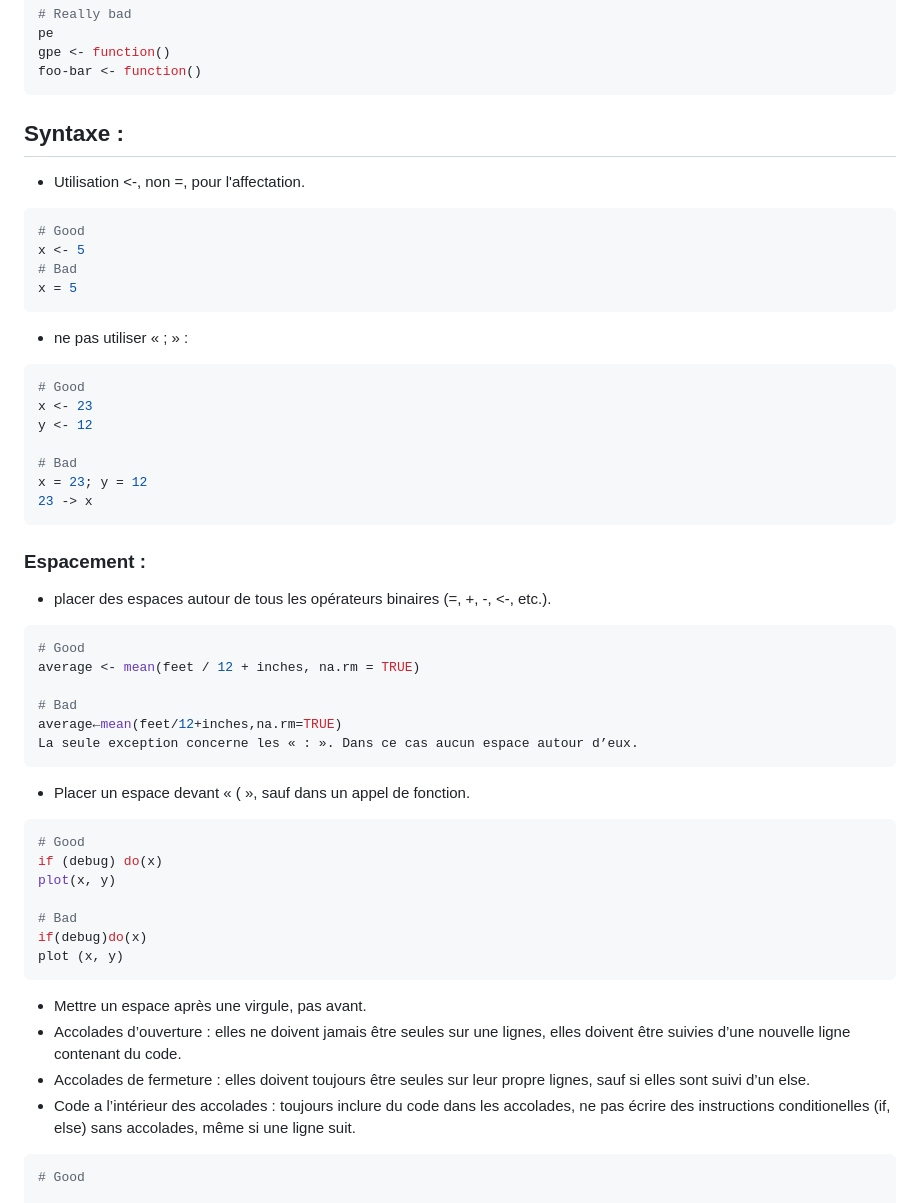
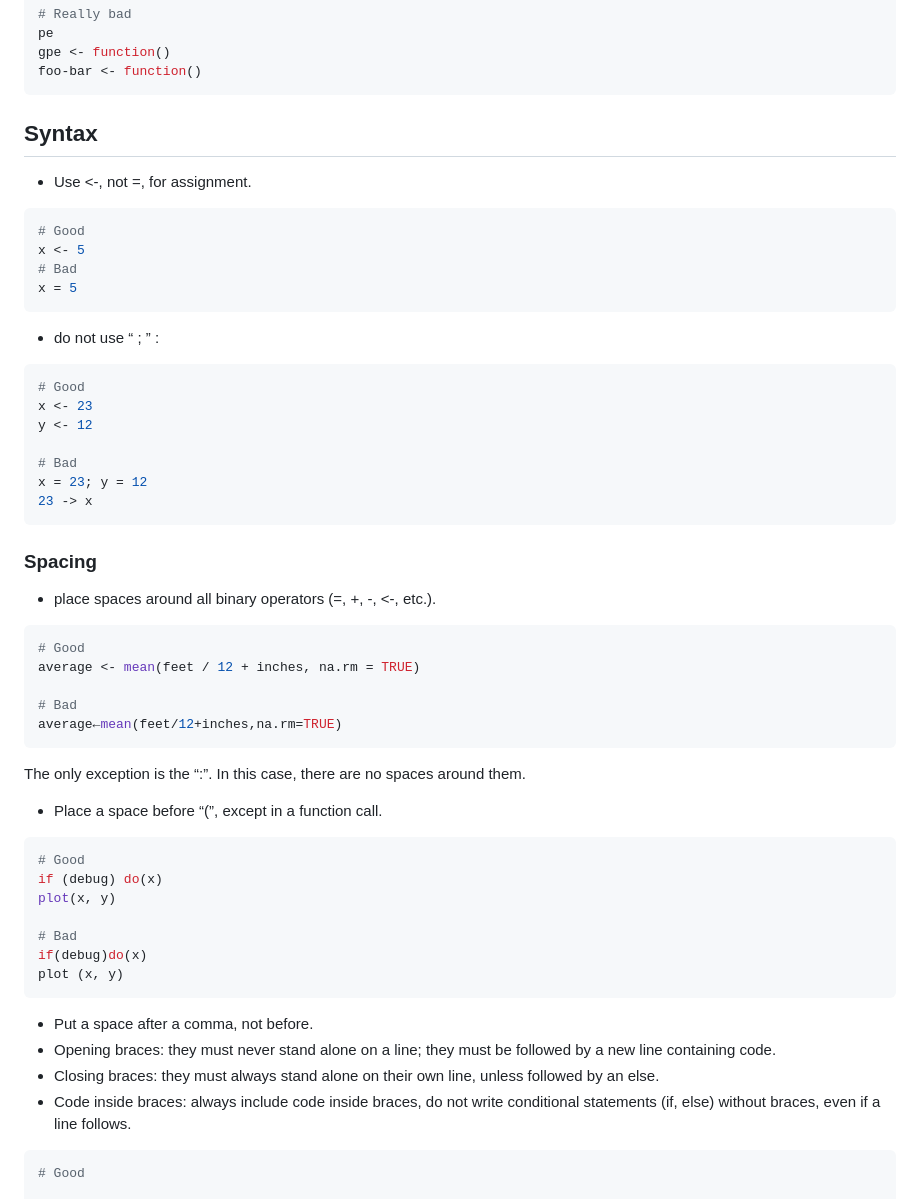
Before and after one commit to esthercrs/template_R, a Markdown page: scripts/README.md, the part around one of its changes. Drawn GitHub-style.

````diff
--- a/scripts/README.md
+++ b/scripts/README.md
@@ -69,15 +70,15 @@ gpe <- function()
 foo-bar <- function()
 ```
 
-## Syntaxe :
-- Utilisation <-, non =, pour l'affectation.
+## Syntax
+- Use <-, not =, for assignment.
 ```r
 # Good
 x <- 5
 # Bad
 x = 5
 ```
-- ne pas utiliser « ; » :
+- do not use “ ; ” :
 ```r
 # Good
 x <- 23
@@ -88,18 +89,18 @@ x = 23; y = 12
 23 -> x
 ```
 
-### Espacement :
-- placer des espaces autour de tous les opérateurs binaires (=, +, -, <-, etc.).
+### Spacing
+- place spaces around all binary operators (=, +, -, <-, etc.).
 ```r
 # Good
 average <- mean(feet / 12 + inches, na.rm = TRUE)
 
 # Bad
 average←mean(feet/12+inches,na.rm=TRUE)
-La seule exception concerne les « : ». Dans ce cas aucun espace autour d’eux.
 ```
+The only exception is the “:”. In this case, there are no spaces around them.
 
-- Placer un espace devant « ( », sauf dans un appel de fonction.
+- Place a space before “(”, except in a function call.
 ```r
 # Good
 if (debug) do(x)
@@ -110,10 +111,10 @@ if(debug)do(x)
 plot (x, y)
 ```
 
-- Mettre un espace après une virgule, pas avant.
-- Accolades d’ouverture : elles ne doivent jamais être seules sur une lignes, elles doivent être suivies d’une nouvelle ligne contenant du code.
-- Accolades de fermeture : elles doivent toujours être seules sur leur propre lignes, sauf si elles sont suivi d’un else.
-- Code a l’intérieur des accolades : toujours inclure du code dans les accolades, ne pas écrire des instructions conditionelles (if, else) sans accolades, même si une ligne suit.
+- Put a space after a comma, not before.
+- Opening braces: they must never stand alone on a line; they must be followed by a new line containing code.
+- Closing braces: they must always stand alone on their own line, unless followed by an else.
+- Code inside braces: always include code inside braces, do not write conditional statements (if, else) without braces, even if a line follows.
 
 ```r
 # Good
````
Also changed, not shown: other parts of scripts/README.md (+37 -37 lines).
